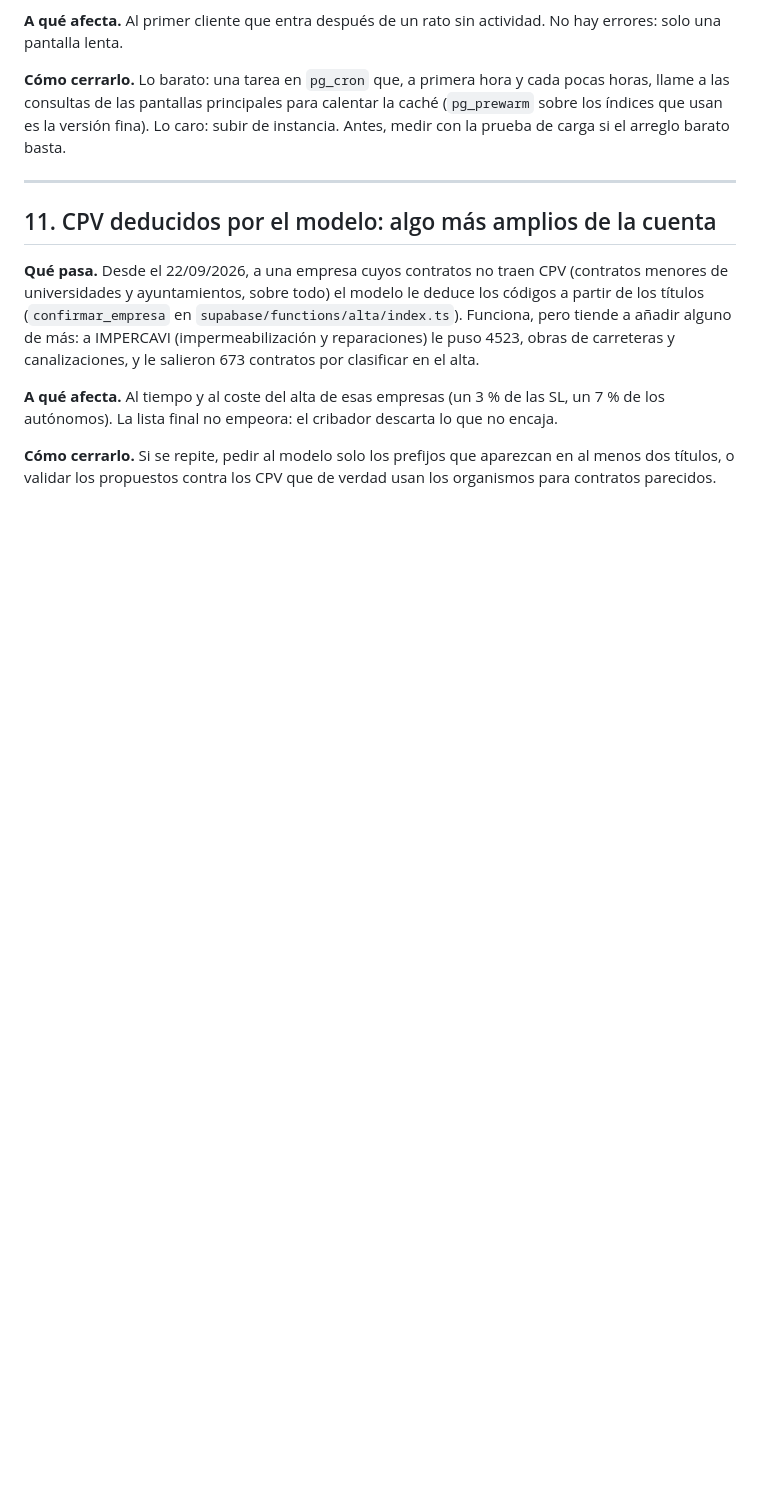
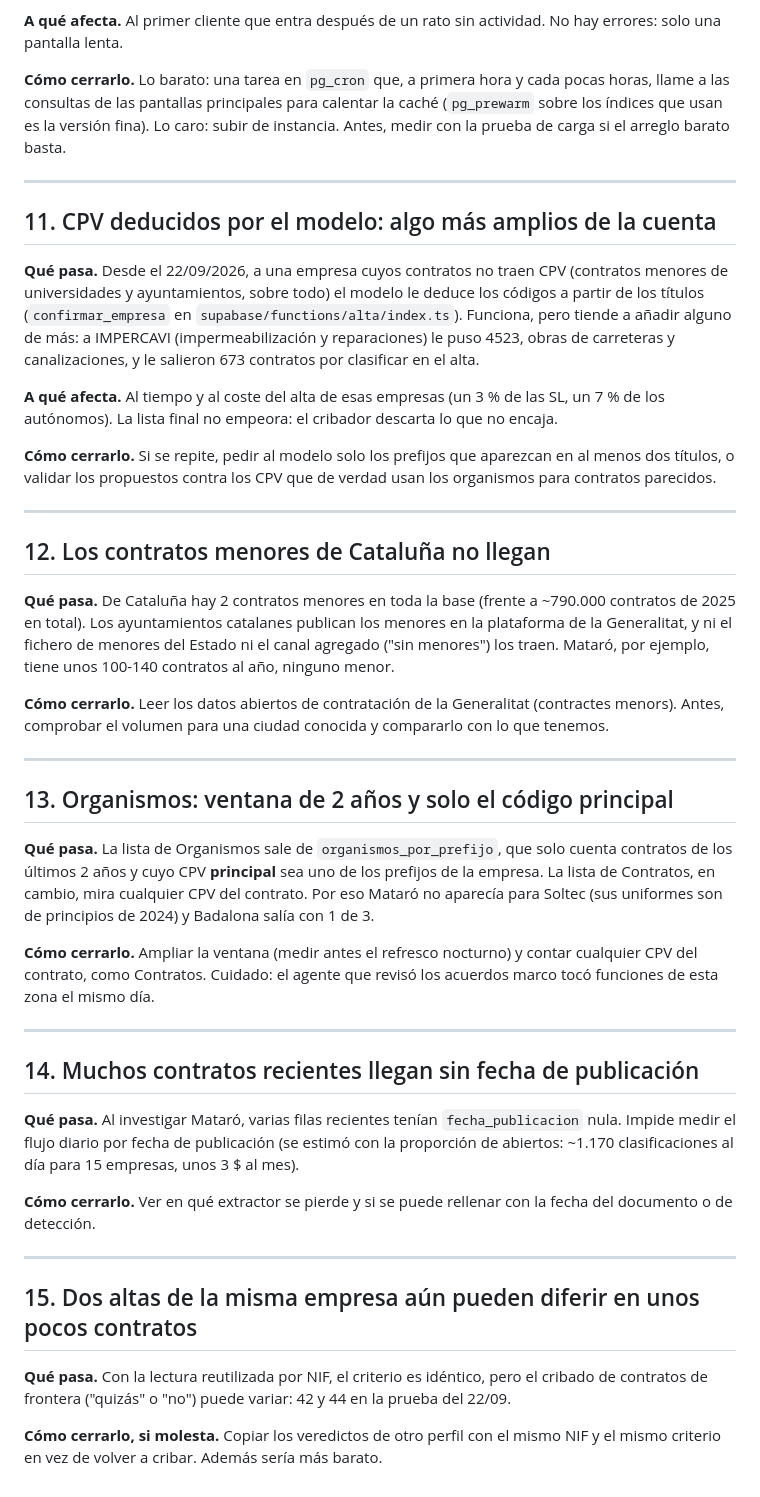
Before and after one commit to vincent-vegga/StateScraperv2, a Markdown page: PENDIENTES.md, the part around one of its changes. GitHub-like rendering; blank space fills up the shorter version.

```diff
--- a/PENDIENTES.md
+++ b/PENDIENTES.md
@@ -338,3 +325,55 @@ cribador descarta lo que no encaja.
 **Cómo cerrarlo.** Si se repite, pedir al modelo solo los prefijos que
 aparezcan en al menos dos títulos, o validar los propuestos contra los
 CPV que de verdad usan los organismos para contratos parecidos.
+
+---
+
+## 12. Los contratos menores de Cataluña no llegan
+
+**Qué pasa.** De Cataluña hay 2 contratos menores en toda la base (frente a
+~790.000 contratos de 2025 en total). Los ayuntamientos catalanes publican
+los menores en la plataforma de la Generalitat, y ni el fichero de menores
+del Estado ni el canal agregado ("sin menores") los traen. Mataró, por
+ejemplo, tiene unos 100-140 contratos al año, ninguno menor.
+
+**Cómo cerrarlo.** Leer los datos abiertos de contratación de la
+Generalitat (contractes menors). Antes, comprobar el volumen para una ciudad
+conocida y compararlo con lo que tenemos.
+
+---
+
+## 13. Organismos: ventana de 2 años y solo el código principal
+
+**Qué pasa.** La lista de Organismos sale de `organismos_por_prefijo`, que
+solo cuenta contratos de los últimos 2 años y cuyo CPV **principal** sea
+uno de los prefijos de la empresa. La lista de Contratos, en cambio, mira
+cualquier CPV del contrato. Por eso Mataró no aparecía para Soltec (sus
+uniformes son de principios de 2024) y Badalona salía con 1 de 3.
+
+**Cómo cerrarlo.** Ampliar la ventana (medir antes el refresco nocturno) y
+contar cualquier CPV del contrato, como Contratos. Cuidado: el agente que
+revisó los acuerdos marco tocó funciones de esta zona el mismo día.
+
+---
+
+## 14. Muchos contratos recientes llegan sin fecha de publicación
+
+**Qué pasa.** Al investigar Mataró, varias filas recientes tenían
+`fecha_publicacion` nula. Impide medir el flujo diario por fecha de
+publicación (se estimó con la proporción de abiertos: ~1.170
+clasificaciones al día para 15 empresas, unos 3 $ al mes).
+
+**Cómo cerrarlo.** Ver en qué extractor se pierde y si se puede rellenar
+con la fecha del documento o de detección.
+
+---
+
+## 15. Dos altas de la misma empresa aún pueden diferir en unos pocos contratos
+
+**Qué pasa.** Con la lectura reutilizada por NIF, el criterio es idéntico,
+pero el cribado de contratos de frontera ("quizás" o "no") puede variar:
+42 y 44 en la prueba del 22/09.
+
+**Cómo cerrarlo, si molesta.** Copiar los veredictos de otro perfil con el
+mismo NIF y el mismo criterio en vez de volver a cribar. Además sería más
+barato.
```
Also changed, not shown: other parts of PENDIENTES.md (+5 -18 lines), DECISIONES.md (+87 -0 lines).
